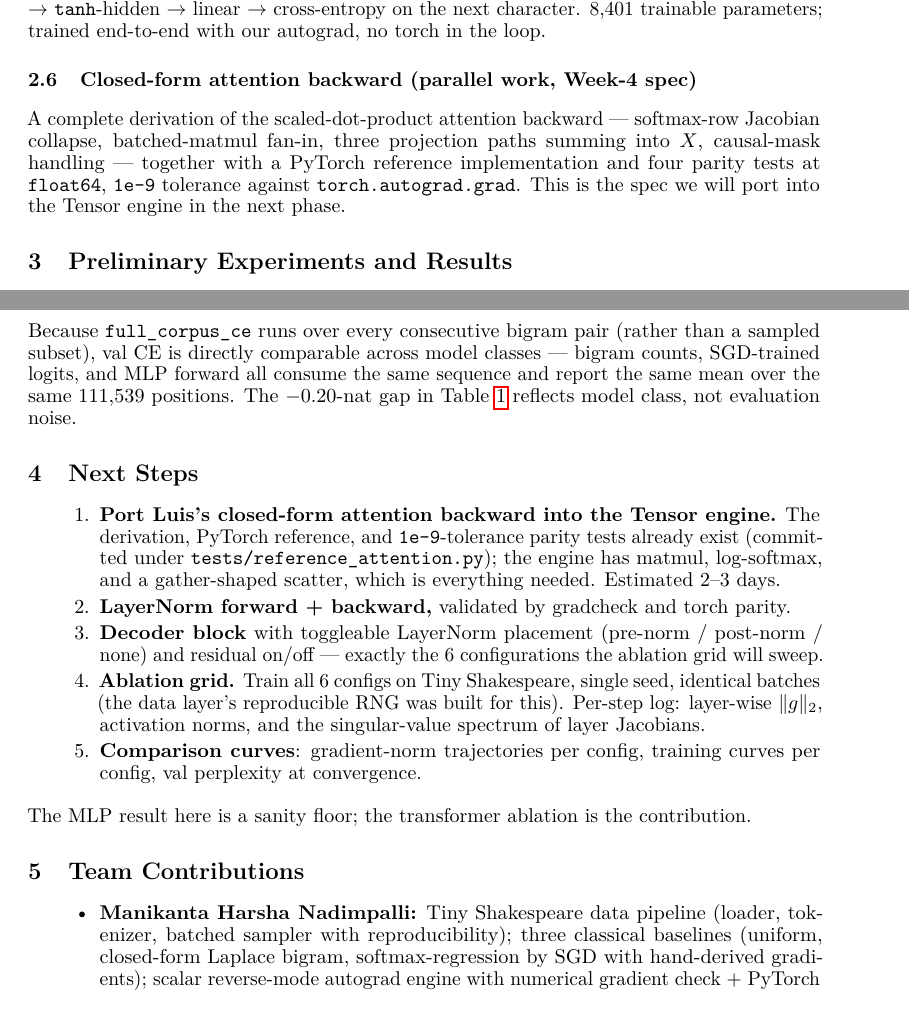
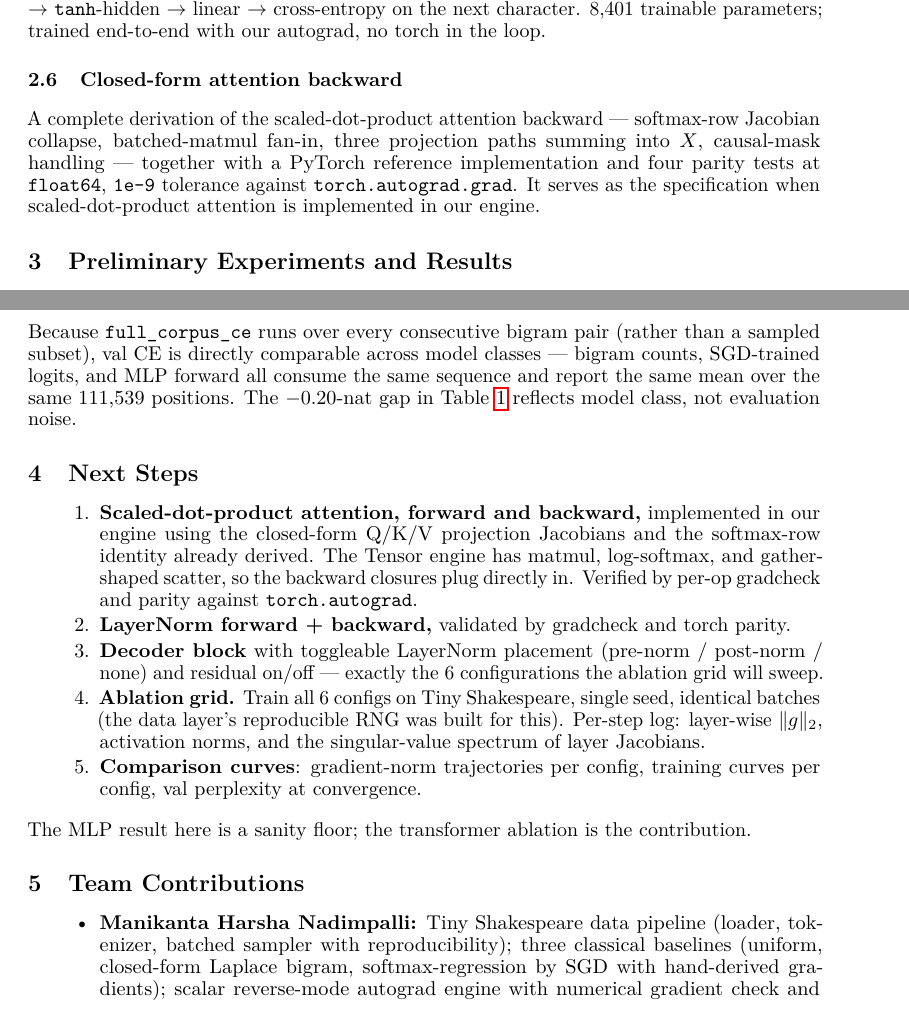
Before and after one commit to harshanm65/jacobigrad, a LaTeX document (writeups/cs229/milestone.tex): two parts of pages 2 and 3 of 4, joined at a grey line, cut so that both start at the same text. Compiled offline with pdfLaTeX.

Commit message:
Strip internal task-language from Section 2.6 and Next Steps
Two passes of cleanup based on read-through feedback:

1. Next Steps item 1 was framed as "Port Luis's closed-form attention
   backward into the Tensor engine" — internal task / project-management
   language that doesn't belong in a TA-facing report. Reworded to describe
   what gets built (scaled-dot-product attention forward and backward in
   the engine, using the closed-form Jacobians and softmax-row identity).

2. Section 2.6 heading and closing sentence had similar framing
   ("(parallel work, Week-4 spec)" and "the spec we will port ... in the
   next phase"). Trimmed both.

3. Removed code-path references throughout (tests/reference_attention.py,
   writeups/cs229/attention_backward.md). The repo isn't linked in the
   report, so file paths read as dead-end references. Substantive content
   (what was derived, what was implemented, what was verified) stays.

```diff
--- a/writeups/cs229/milestone.tex
+++ b/writeups/cs229/milestone.tex
@@ -59,7 +59,7 @@ The milestone deliverables described below are the foundation of that instrument
 
 \subsection{First model: char-MLP via our engine} A Bengio-style~\cite{bengio2003neural} character-MLP: previous $T\!=\!3$ characters $\to$ embedding $\mathbb{R}^{V\times d}$ $\to$ flatten $\to$ \texttt{tanh}-hidden $\to$ linear $\to$ cross-entropy on the next character. 8{,}401 trainable parameters; trained end-to-end with our autograd, no torch in the loop.
 
-\subsection{Closed-form attention backward (parallel work, Week-4 spec)} A complete derivation of the scaled-dot-product attention backward — softmax-row Jacobian collapse, batched-matmul fan-in, three projection paths summing into $X$, causal-mask handling — together with a PyTorch reference implementation and four parity tests at \texttt{float64}, \texttt{1e-9} tolerance against \texttt{torch.autograd.grad}. This is the spec we will port into the Tensor engine in the next phase.
+\subsection{Closed-form attention backward} A complete derivation of the scaled-dot-product attention backward — softmax-row Jacobian collapse, batched-matmul fan-in, three projection paths summing into $X$, causal-mask handling — together with a PyTorch reference implementation and four parity tests at \texttt{float64}, \texttt{1e-9} tolerance against \texttt{torch.autograd.grad}. It serves as the specification when scaled-dot-product attention is implemented in our engine.
 
 \section{Preliminary Experiments and Results}
 
@@ -115,7 +115,7 @@ The total project test suite has 103 passing cases.
 
 \begin{enumerate}
 \setlength{\itemsep}{0pt}
-  \item \textbf{Port Luis's closed-form attention backward into the Tensor engine.} The derivation, PyTorch reference, and \texttt{1e-9}-tolerance parity tests already exist (committed under \texttt{tests/reference\_attention.py}); the engine has matmul, log-softmax, and a gather-shaped scatter, which is everything needed. Estimated 2--3 days.
+  \item \textbf{Scaled-dot-product attention, forward and backward,} implemented in our engine using the closed-form Q/K/V projection Jacobians and the softmax-row identity already derived. The Tensor engine has matmul, log-softmax, and gather-shaped scatter, so the backward closures plug directly in. Verified by per-op gradcheck and parity against \texttt{torch.autograd}.
   \item \textbf{LayerNorm forward + backward,} validated by gradcheck and torch parity.
   \item \textbf{Decoder block} with toggleable LayerNorm placement (pre-norm / post-norm / none) and residual on/off — exactly the 6 configurations the ablation grid will sweep.
   \item \textbf{Ablation grid.} Train all 6 configs on Tiny Shakespeare, single seed, identical batches (the data layer's reproducible RNG was built for this). Per-step log: layer-wise $\Vert g \Vert_2$, activation norms, and the singular-value spectrum of layer Jacobians.
@@ -128,8 +128,8 @@ The total project test suite has 103 passing cases.
 
 \begin{itemize}
 \setlength{\itemsep}{0pt}
-  \item \textbf{Manikanta Harsha Nadimpalli:} Tiny Shakespeare data pipeline (loader, tokenizer, batched sampler with reproducibility); three classical baselines (uniform, closed-form Laplace bigram, softmax-regression by SGD with hand-derived gradients); scalar reverse-mode autograd engine with numerical gradient check + PyTorch parity; tensor reverse-mode autograd engine (broadcasting, reductions, matmul, gather, reshape, activations, log-softmax, cross-entropy) with per-op numerical gradient checks and end-to-end PyTorch parity; char-MLP forward and training loop; experiment scripts, results JSONs, figures; this writeup.
-  \item \textbf{Luis Blanco Hoyos:} Closed-form derivation of the scaled-dot-product attention backward (softmax-row Jacobian collapse, batched-matmul fan-in, three-path $X$ contribution, causal-mask handling) in \texttt{writeups/cs229/attention\_backward.md}; PyTorch reference forward and closed-form backward in \texttt{tests/reference\_attention.py}; four \texttt{float64} parity tests at \texttt{1e-9} tolerance against \texttt{torch.autograd}, with and without causal mask. This is the exact specification the Week-4 attention port will be built and tested against.
+  \item \textbf{Manikanta Harsha Nadimpalli:} Tiny Shakespeare data pipeline (loader, tokenizer, batched sampler with reproducibility); three classical baselines (uniform, closed-form Laplace bigram, softmax-regression by SGD with hand-derived gradients); scalar reverse-mode autograd engine with numerical gradient check and PyTorch parity; tensor reverse-mode autograd engine (broadcasting, reductions, matmul, gather, reshape, activations, log-softmax, cross-entropy) with per-op numerical gradient checks and end-to-end PyTorch parity; char-MLP forward and training loop; results, figures, and this writeup.
+  \item \textbf{Luis Blanco Hoyos:} Closed-form derivation of the scaled-dot-product attention backward (softmax-row Jacobian collapse, batched-matmul fan-in, three-path $X$ contribution, causal-mask handling); a PyTorch reference implementation for the forward pass and the closed-form backward; four \texttt{float64} parity tests at \texttt{1e-9} tolerance against \texttt{torch.autograd.grad}, with and without causal mask. This serves as the specification our autograd-engine attention will be built and verified against.
 \end{itemize}
 
 % References
```
Also changed, not shown: writeups/cs229/milestone.pdf.
